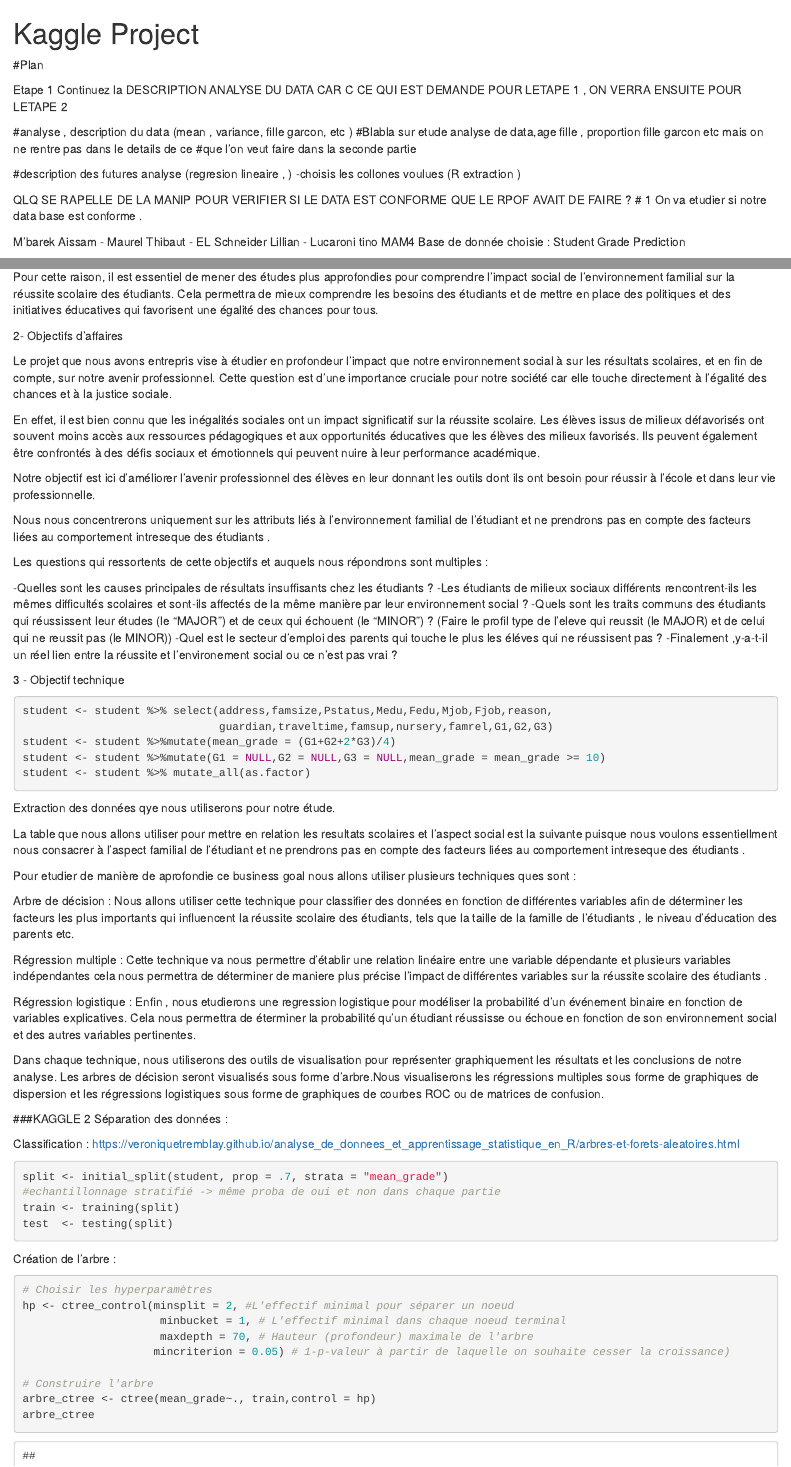
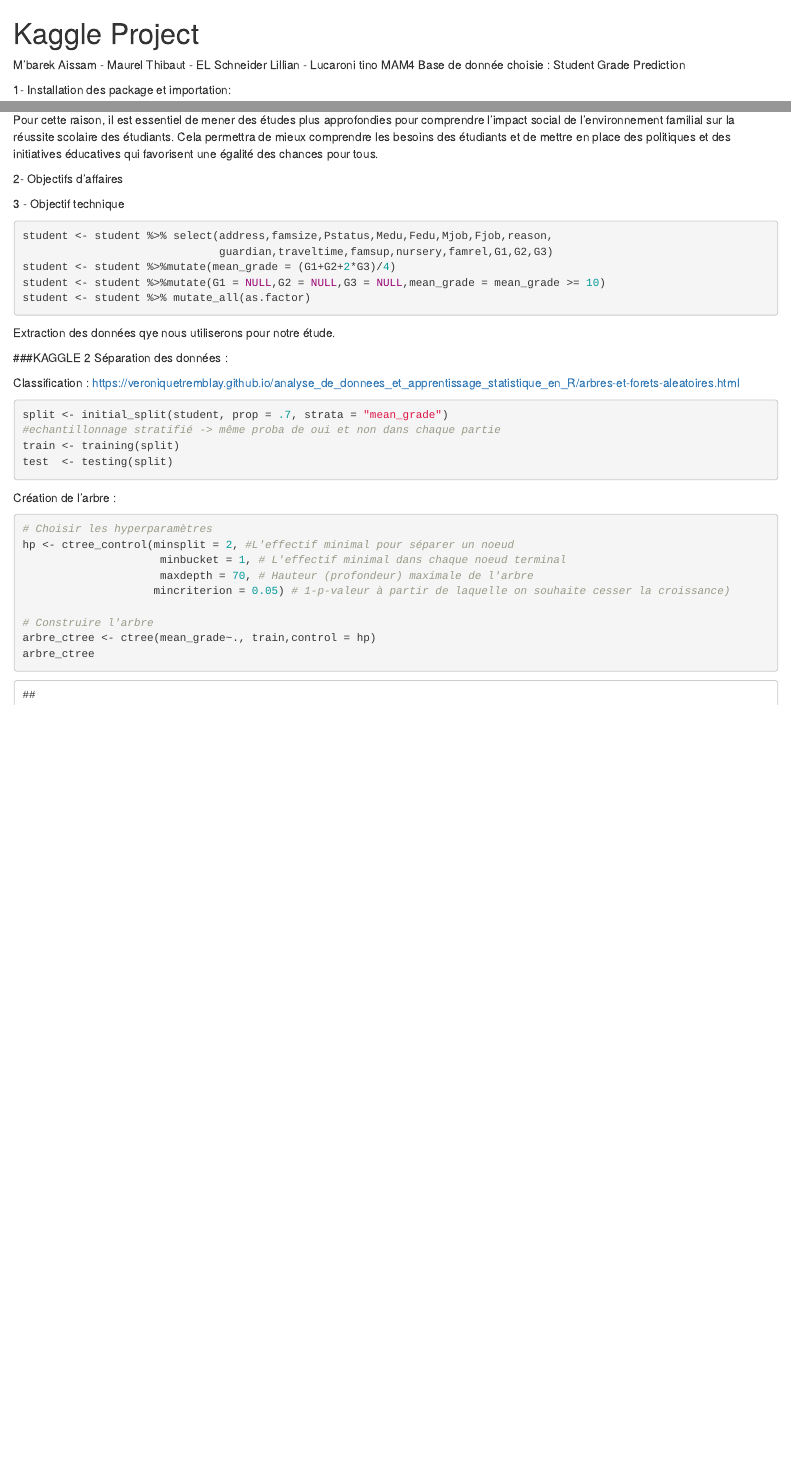
Before and after one commit to ThibautMrl/KaggleProject, an R Markdown document (Kaggle.Rmd): the page in a window 1100 px wide, from its top, and a second part further down, joined at a grey line. Rendered offline with R 4.5, knitr and Pandoc, with nearby package versions; code that draws random numbers runs with fixed seeds of ours.

Commit message:
Aissam -Version

```diff
--- a/Kaggle.Rmd
+++ b/Kaggle.Rmd
@@ -1,24 +1,4 @@
 # Kaggle Project
-
-
-#Plan
-
-Etape 1
-Continuez la DESCRIPTION ANALYSE DU DATA CAR C CE QUI EST DEMANDE POUR LETAPE 1 , ON VERRA ENSUITE POUR LETAPE 2
-
-#analyse , description du data (mean , variance, fille garcon, etc )
-#Blabla sur etude analyse de data,age fille , proportion fille garcon etc mais on ne rentre pas dans le details de ce
-#que l'on veut faire dans la seconde partie
-
-#description des futures analyse (regresion lineaire , )
--choisis les collones voulues (R extraction )
-
-QLQ SE RAPELLE DE LA MANIP POUR VERIFIER SI LE DATA EST CONFORME QUE LE RPOF AVAIT DE FAIRE ?
-# 1 On va etudier si notre data base est conforme .
-
-
-
-
 
 M'barek Aissam - Maurel Thibaut - EL Schneider  Lillian - Lucaroni tino MAM4
 Base de donnée choisie : Student Grade Prediction
@@ -267,26 +247,6 @@ Pour cette raison, il est essentiel de mener des études plus approfondies pour
 
 2- Objectifs d’affaires
 
-Le projet que nous  avons  entrepris vise à étudier en profondeur l'impact que notre environnement social à sur les résultats scolaires, et en fin de compte, sur notre avenir professionnel.
-Cette question est d'une importance cruciale pour notre société car elle touche directement à l'égalité des chances et à la justice sociale.
-
-En effet, il est bien connu que les inégalités sociales ont un impact significatif sur la réussite scolaire. Les élèves issus de milieux défavorisés ont souvent moins accès aux ressources pédagogiques et aux opportunités éducatives que les élèves des milieux favorisés. Ils peuvent également être confrontés à des défis sociaux et émotionnels qui peuvent nuire à leur performance académique.
-
-Notre objectif est ici d'améliorer l'avenir professionnel des élèves en leur donnant les outils dont ils ont besoin pour réussir à l'école et dans leur vie professionnelle.
-
-Nous nous concentrerons uniquement sur les attributs liés à l'environnement familial de l'étudiant et ne prendrons pas en compte des facteurs liées au comportement intreseque des étudiants .
-
-Les questions qui ressortents de cette objectifs et auquels nous répondrons sont multiples :
-
--Quelles sont les causes principales de résultats insuffisants chez les étudiants ?
--Les étudiants de milieux sociaux différents rencontrent-ils les mêmes difficultés scolaires et sont-ils affectés de la même manière par leur environnement social ?
--Quels sont les traits communs des étudiants qui réussissent leur études (le "MAJOR") et de ceux qui échouent (le "MINOR") ? (Faire le profil type de l'eleve qui reussit (le MAJOR) et de celui qui ne reussit pas (le MINOR))
--Quel est le secteur d’emploi des parents qui touche le plus les éléves qui ne réussisent pas  ?
--Finalement  ,y-a-t-il un réel lien entre la réussite et l'environement  social ou ce n'est pas vrai ?
-
-
-
-
 
 3 - Objectif technique
 
@@ -307,20 +267,6 @@ Extraction des données qye nous utiliserons pour notre étude.
 
 
 
-La table que nous allons utiliser pour mettre en relation les resultats scolaires et l'aspect social est la suivante puisque nous voulons essentiellment nous consacrer à l'aspect familial de l'étudiant et ne prendrons pas en compte des facteurs liées au comportement intreseque des étudiants .
-
-
-Pour etudier de manière de aprofondie ce business goal nous allons utiliser plusieurs  techniques ques sont  :
-
-Arbre de décision : Nous allons utiliser cette technique  pour classifier des données en fonction de différentes variables afin de déterminer les facteurs les plus importants qui influencent la réussite scolaire des étudiants, tels que la taille de la famille de l'étudiants , le niveau d'éducation des parents etc.
-
-Régression multiple : Cette  technique va nous permettre d'établir une relation linéaire entre une variable dépendante et plusieurs variables indépendantes cela nous permettra de déterminer de maniere plus précise l'impact de différentes variables sur la réussite scolaire des étudiants .
-
-Régression logistique : Enfin , nous etudierons une regression logistique pour modéliser la probabilité d'un événement binaire en fonction de variables explicatives.
-Cela nous permettra de éterminer la probabilité qu'un étudiant réussisse ou échoue en fonction de son environnement social et des autres variables pertinentes.
-
-Dans chaque technique, nous utiliserons des outils de visualisation pour représenter graphiquement les résultats et les conclusions de notre analyse.
-Les arbres de décision seront visualisés sous forme d'arbre.Nous visualiserons les régressions multiples sous forme de graphiques de dispersion et les régressions logistiques sous forme de graphiques de courbes ROC ou de matrices de confusion.
 
 
 
```
Also changed, not shown: README.md.
